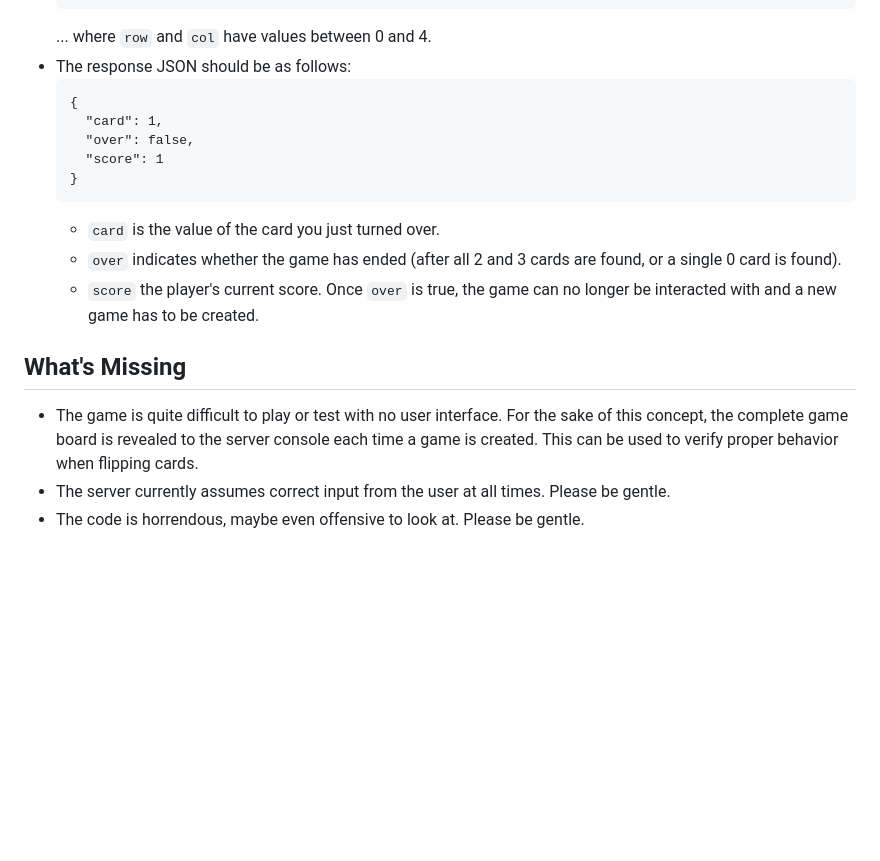
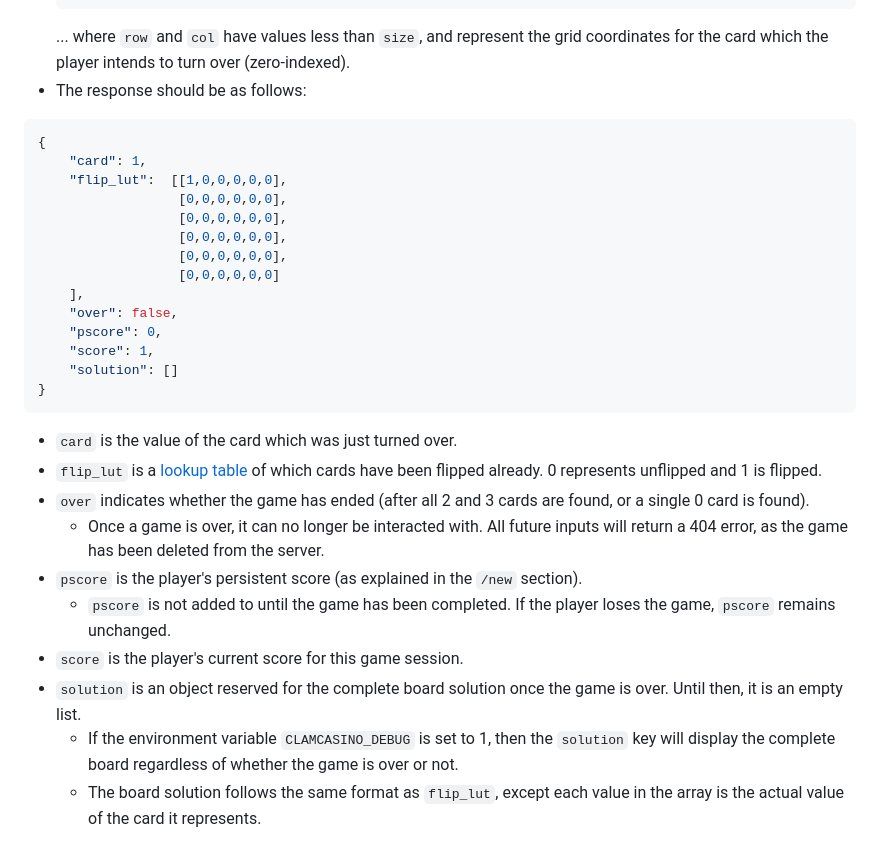
Before and after one commit to kazucroco/clam-casino-server, a Markdown page: README.md, the part around one of its changes. Rendered like a GitHub page; blank space fills up the shorter version.

````diff
--- a/README.md
+++ b/README.md
@@ -40,19 +69,30 @@ These instructions are written by and for a Linux user. I will try to provide Wi
   }
   ```
-  ... where `row` and `col` have values between 0 and 4.
-- The response JSON should be as follows:
-  ```
-  {
-    "card": 1,
-    "over": false,
-    "score": 1
-  }
-  ```
-  - `card` is the value of the card you just turned over.
-  - `over` indicates whether the game has ended (after all 2 and 3 cards are found, or a single 0 card is found).
-  - `score` the player's current score.
-  Once `over` is true, the game can no longer be interacted with and a new game has to be created.
-## What's Missing
-- The game is quite difficult to play or test with no user interface. For the sake of this concept, the complete game board is revealed to the server console each time a game is created. This can be used to verify proper behavior when flipping cards.
-- The server currently assumes correct input from the user at all times. Please be gentle.
-- The code is horrendous, maybe even offensive to look at. Please be gentle.
+  ... where `row` and `col` have values less than `size`, and represent the grid coordinates for the card which the player intends to turn over (zero-indexed).
+- The response should be as follows:
+```json
+{
+	"card": 1,
+	"flip_lut":  [[1,0,0,0,0,0],
+                  [0,0,0,0,0,0],
+                  [0,0,0,0,0,0],
+                  [0,0,0,0,0,0],
+                  [0,0,0,0,0,0],
+                  [0,0,0,0,0,0]
+	],
+	"over": false,
+	"pscore": 0,
+	"score": 1,
+	"solution": []
+}
+```
+- `card` is the value of the card which was just turned over.
+- `flip_lut` is a [lookup table](https://en.wikipedia.org/wiki/Lookup_table) of which cards have been flipped already. 0 represents unflipped and 1 is flipped.
+- `over` indicates whether the game has ended (after all 2 and 3 cards are found, or a single 0 card is found).
+	- Once a game is over, it can no longer be interacted with. All future inputs will return a 404 error, as the game has been deleted from the server.
+- `pscore` is the player's persistent score (as explained in the `/new` section).
+	- `pscore` is not added to until the game has been completed. If the player loses the game, `pscore` remains unchanged.
+- `score` is the player's current score for this game session.
+- `solution` is an object reserved for the complete board solution once the game is over. Until then, it is an empty list.
+	- If the environment variable `CLAMCASINO_DEBUG` is set to 1, then the `solution` key will display the complete board regardless of whether the game is over or not.
+	- The board solution follows the same format as `flip_lut`, except each value in the array is the actual value of the card it represents.
````
Also changed, not shown: other parts of README.md (+57 -28 lines).
